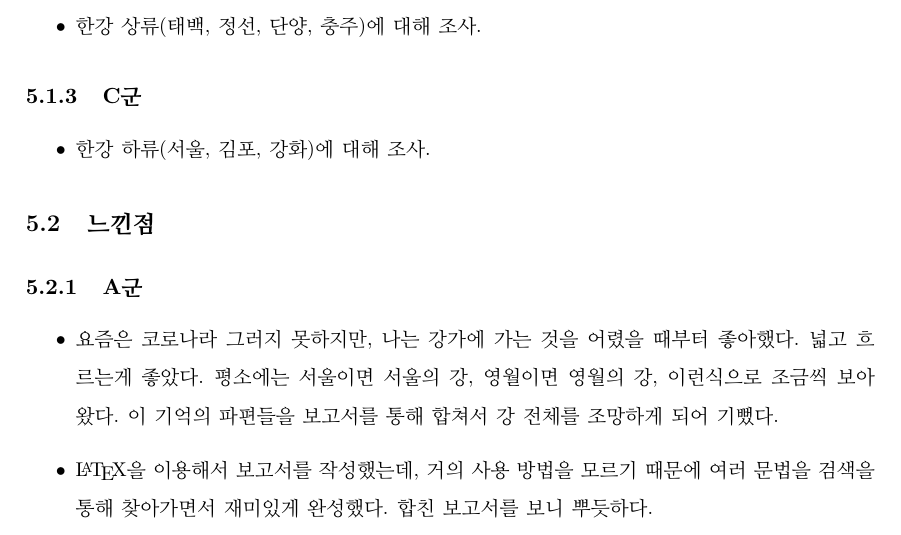
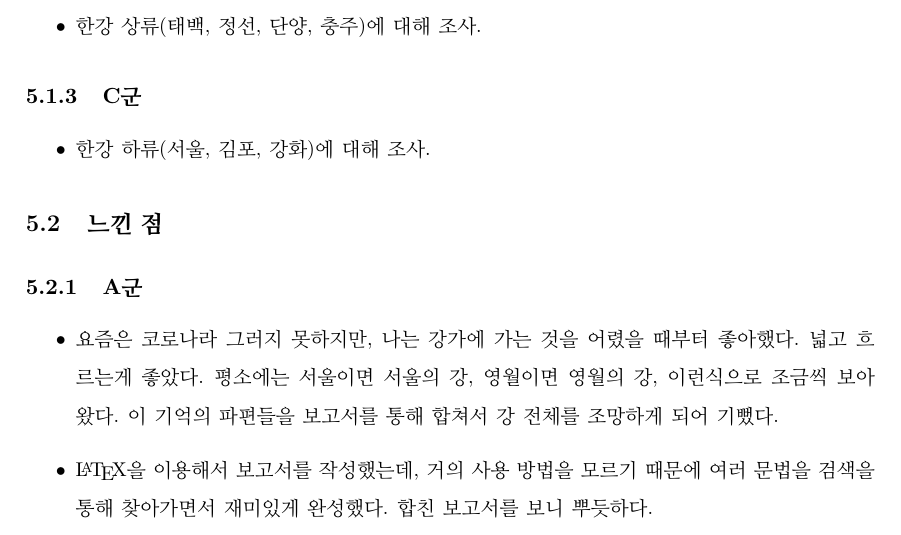
Before and after one commit to esctabcapslock/Korean_geography, a LaTeX document (전체.tex): part of page 25 of 26, cut so that both start at the same text. Compiled offline with pdfLaTeX.

Commit message:
느낀 점 띄어쓰기

```diff
--- a/전체.tex
+++ b/전체.tex
@@ -119,7 +119,7 @@
 \end{itemize}
 
 
-\section{느낀점}
+\section{느낀 점}
 \subsection{A군}
 \begin{itemize}
     \item 요즘은 코로나라 그러지 못하지만, 나는 강가에 가는 것을 어렸을 때부터 좋아했다. 넓고 흐르는게 좋았다. 평소에는 서울이면 서울의 강, 영월이면 영월의 강, 이런식으로 조금씩 보아 왔다. 이 기억의 파편들을 보고서를 통해 합쳐서 강 전체를 조망하게 되어 기뻤다.
```
